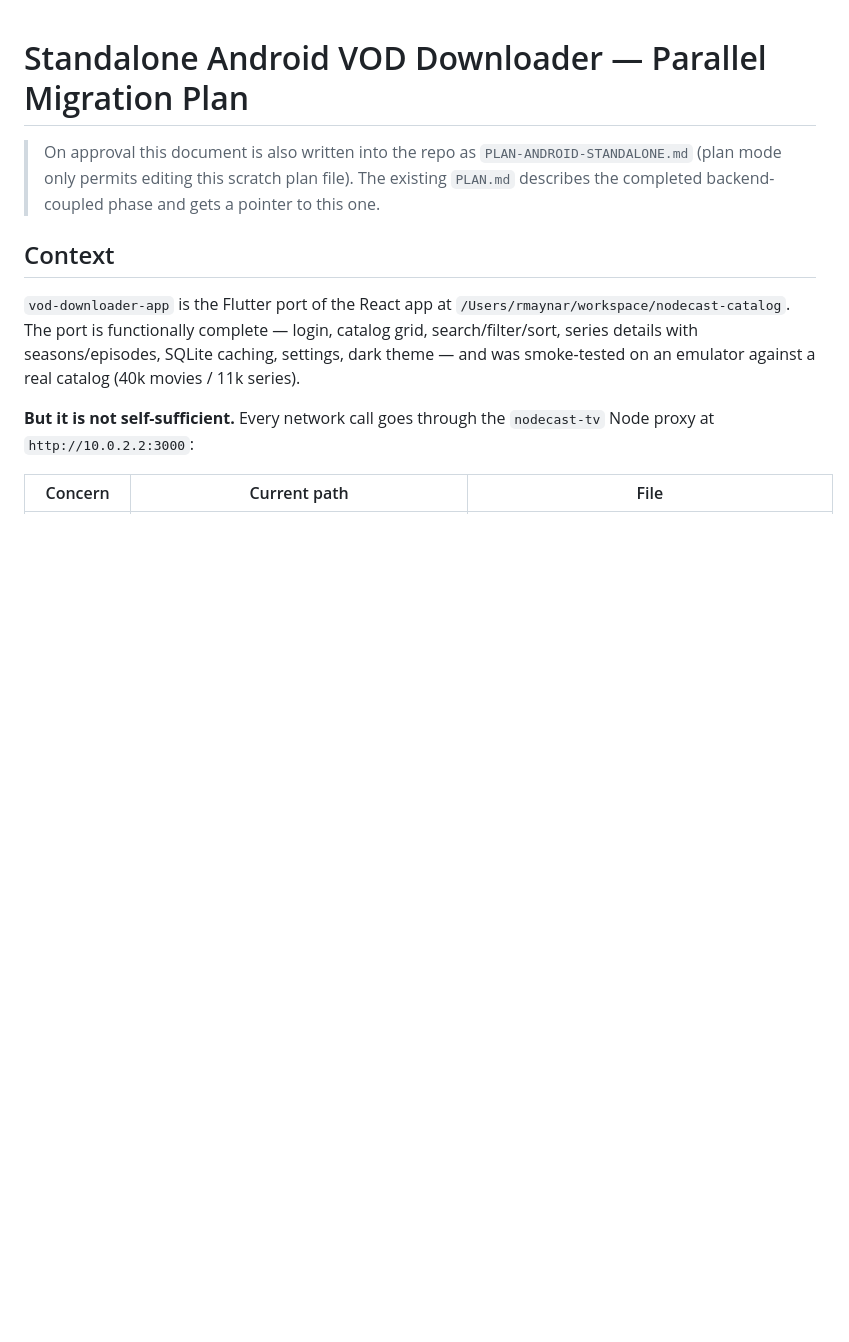
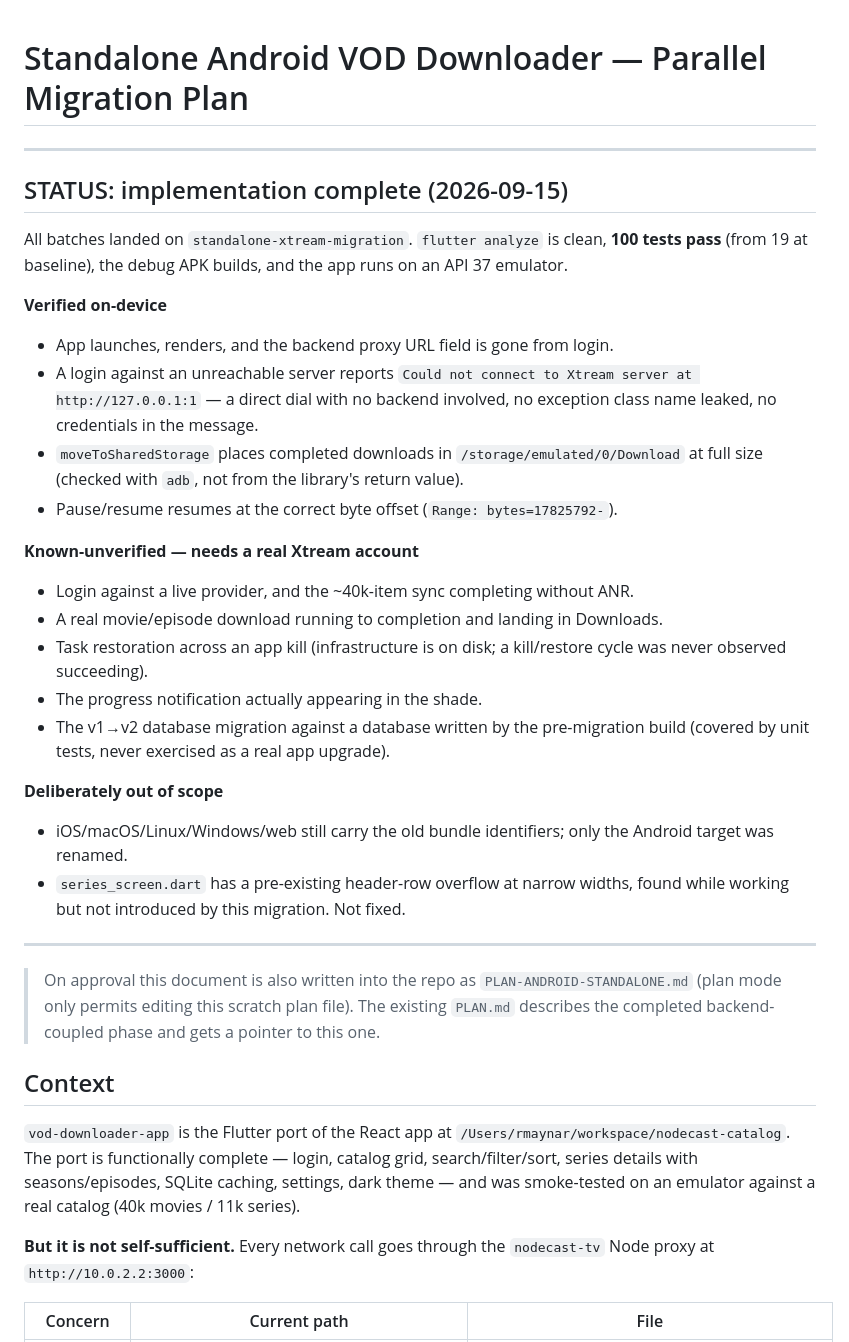
Before and after one commit to rmaynar/vod-downloader-app, a Markdown page: PLAN-ANDROID-STANDALONE.md, the part around the change. GitHub-like rendering; blank space fills up the shorter version.

Commit message:
Record migration status in the plan
Co-Authored-By: Claude Opus 5 <noreply@anthropic.com>
Claude-Session: https://claude.ai/code/session_014HhBx8w3AoH7PBaeR4LLN2

```diff
--- a/PLAN-ANDROID-STANDALONE.md
+++ b/PLAN-ANDROID-STANDALONE.md
@@ -1,4 +1,38 @@
 # Standalone Android VOD Downloader — Parallel Migration Plan
+
+---
+
+## STATUS: implementation complete (2026-09-15)
+
+All batches landed on `standalone-xtream-migration`. `flutter analyze` is clean,
+**100 tests pass** (from 19 at baseline), the debug APK builds, and the app runs on an
+API 37 emulator.
+
+**Verified on-device**
+- App launches, renders, and the backend proxy URL field is gone from login.
+- A login against an unreachable server reports
+  `Could not connect to Xtream server at http://127.0.0.1:1` — a direct dial with no
+  backend involved, no exception class name leaked, no credentials in the message.
+- `moveToSharedStorage` places completed downloads in `/storage/emulated/0/Download`
+  at full size (checked with `adb`, not from the library's return value).
+- Pause/resume resumes at the correct byte offset (`Range: bytes=17825792-`).
+
+**Known-unverified — needs a real Xtream account**
+- Login against a live provider, and the ~40k-item sync completing without ANR.
+- A real movie/episode download running to completion and landing in Downloads.
+- Task restoration across an app kill (infrastructure is on disk; a kill/restore cycle
+  was never observed succeeding).
+- The progress notification actually appearing in the shade.
+- The v1→v2 database migration against a database written by the pre-migration build
+  (covered by unit tests, never exercised as a real app upgrade).
+
+**Deliberately out of scope**
+- iOS/macOS/Linux/Windows/web still carry the old bundle identifiers; only the Android
+  target was renamed.
+- `series_screen.dart` has a pre-existing header-row overflow at narrow widths, found
+  while working but not introduced by this migration. Not fixed.
+
+---
 
 > On approval this document is also written into the repo as `PLAN-ANDROID-STANDALONE.md`
 > (plan mode only permits editing this scratch plan file). The existing `PLAN.md`
```
